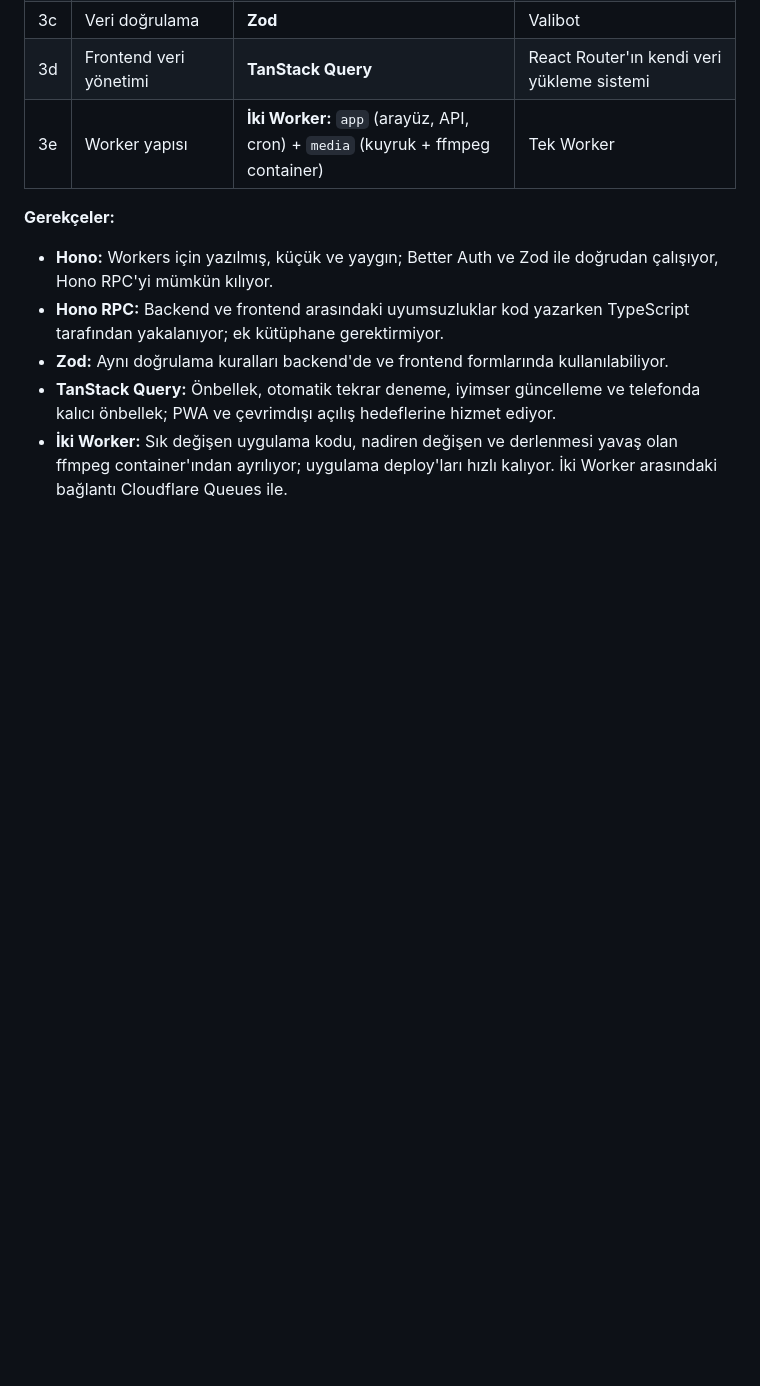
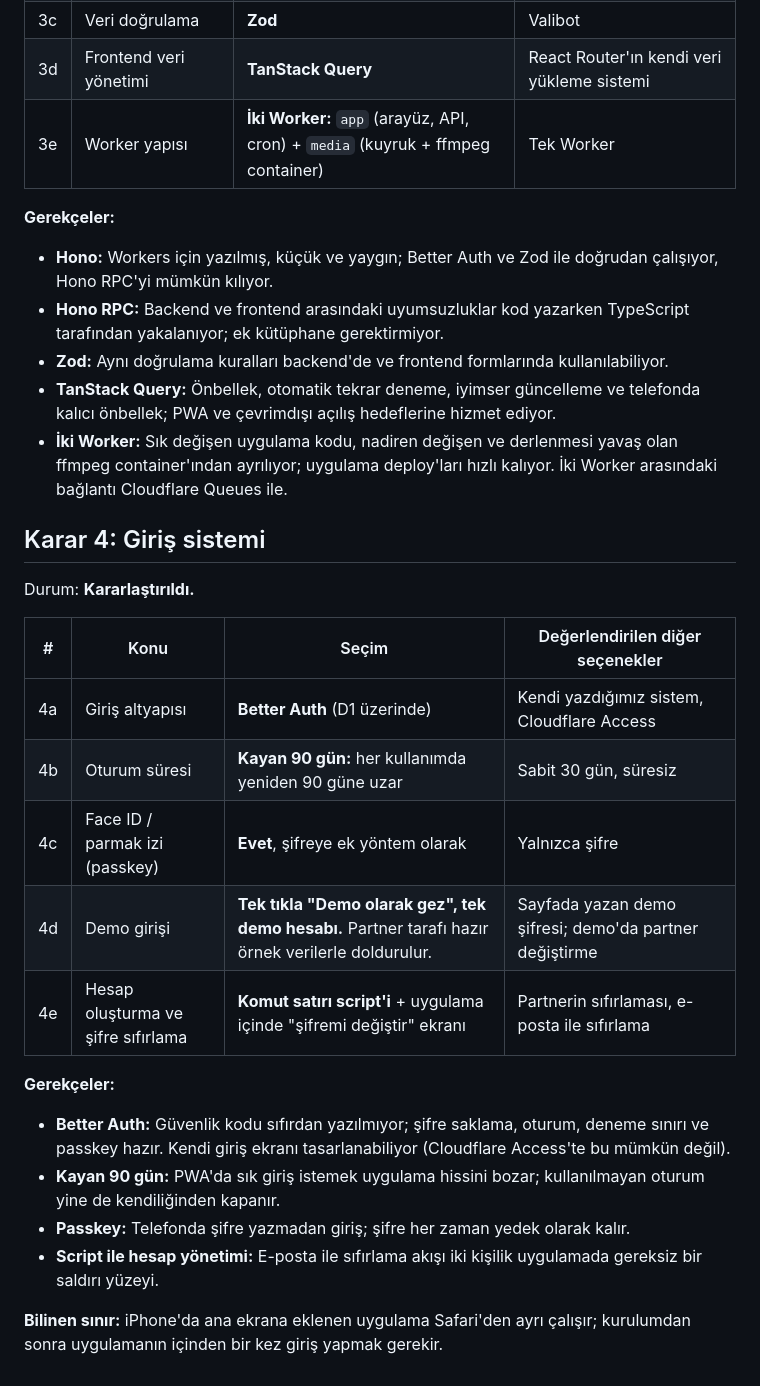
Before and after one commit to eraykocabozdogan/memory-garden, a Markdown page: docs/decisions.md, the part around the change. Drawn GitHub-style; blank space fills up the shorter version.

Commit message:
docs: record authentication decisions
Co-Authored-By: Claude Opus 5.5 <noreply@anthropic.com>
Claude-Session: https://claude.ai/code/session_01U5aPxNAU4pbyMr3euz1UDx

```diff
--- a/docs/decisions.md
+++ b/docs/decisions.md
@@ -166,3 +166,28 @@ Durum: **Kararlaştırıldı.**
 - **İki Worker:** Sık değişen uygulama kodu, nadiren değişen ve derlenmesi yavaş olan ffmpeg
   container'ından ayrılıyor; uygulama deploy'ları hızlı kalıyor. İki Worker arasındaki
   bağlantı Cloudflare Queues ile.
+
+## Karar 4: Giriş sistemi
+
+Durum: **Kararlaştırıldı.**
+
+| # | Konu | Seçim | Değerlendirilen diğer seçenekler |
+|---|---|---|---|
+| 4a | Giriş altyapısı | **Better Auth** (D1 üzerinde) | Kendi yazdığımız sistem, Cloudflare Access |
+| 4b | Oturum süresi | **Kayan 90 gün:** her kullanımda yeniden 90 güne uzar | Sabit 30 gün, süresiz |
+| 4c | Face ID / parmak izi (passkey) | **Evet**, şifreye ek yöntem olarak | Yalnızca şifre |
+| 4d | Demo girişi | **Tek tıkla "Demo olarak gez", tek demo hesabı.** Partner tarafı hazır örnek verilerle doldurulur. | Sayfada yazan demo şifresi; demo'da partner değiştirme |
+| 4e | Hesap oluşturma ve şifre sıfırlama | **Komut satırı script'i** + uygulama içinde "şifremi değiştir" ekranı | Partnerin sıfırlaması, e-posta ile sıfırlama |
+
+**Gerekçeler:**
+
+- **Better Auth:** Güvenlik kodu sıfırdan yazılmıyor; şifre saklama, oturum, deneme sınırı ve
+  passkey hazır. Kendi giriş ekranı tasarlanabiliyor (Cloudflare Access'te bu mümkün değil).
+- **Kayan 90 gün:** PWA'da sık giriş istemek uygulama hissini bozar; kullanılmayan oturum yine
+  de kendiliğinden kapanır.
+- **Passkey:** Telefonda şifre yazmadan giriş; şifre her zaman yedek olarak kalır.
+- **Script ile hesap yönetimi:** E-posta ile sıfırlama akışı iki kişilik uygulamada gereksiz
+  bir saldırı yüzeyi.
+
+**Bilinen sınır:** iPhone'da ana ekrana eklenen uygulama Safari'den ayrı çalışır; kurulumdan
+sonra uygulamanın içinden bir kez giriş yapmak gerekir.
```
